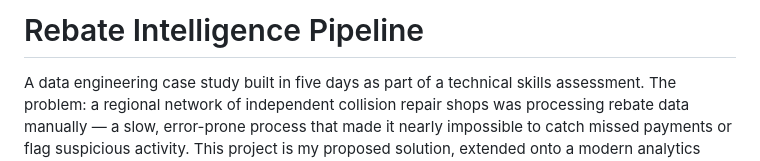
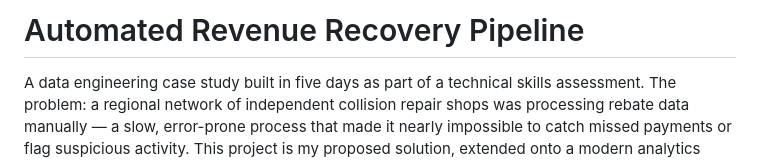
Before and after one commit to emorain3/rebate-intelligence-pipeline-casestudy, a Markdown page: README.md, the part around the change. GitHub-like rendering.

Commit message:
Change project title to 'Automated Revenue Recovery Pipeline'
Updated project title in README to reflect new focus.

```diff
--- a/README.md
+++ b/README.md
@@ -1,4 +1,4 @@
-# Rebate Intelligence Pipeline
+# Automated Revenue Recovery Pipeline
 
 A data engineering case study built in five days as part of a technical skills assessment. The problem: a regional network of independent collision repair shops was processing rebate data manually — a slow, error-prone process that made it nearly impossible to catch missed payments or flag suspicious activity. This project is my proposed solution, extended onto a modern analytics engineering stack.
 
```
